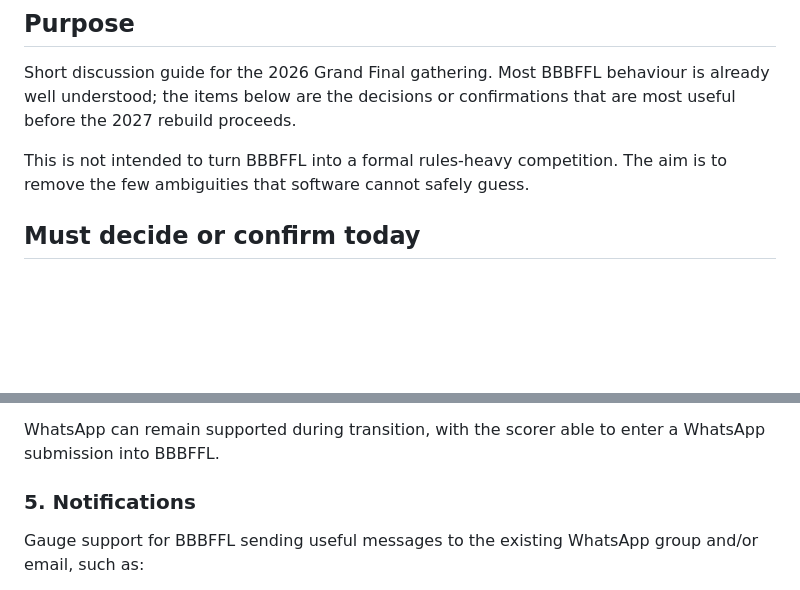
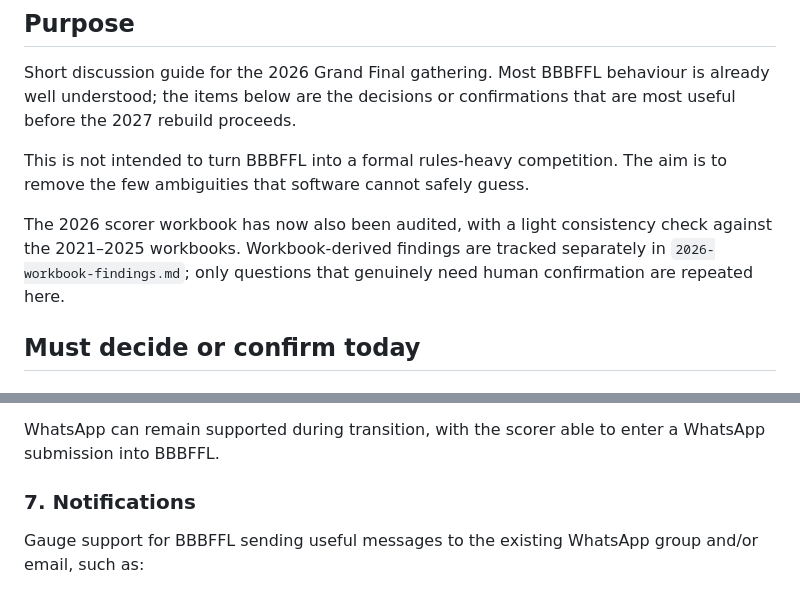
Before and after one commit to JustPlausible/BBBFFL_Scoring, a Markdown page: docs/plans/2026-grand-final-coach-discussion.md, 2 parts joined by grey strips. Drawn GitHub-style; blank space fills up the shorter version.

```diff
--- a/docs/plans/2026-grand-final-coach-discussion.md
+++ b/docs/plans/2026-grand-final-coach-discussion.md
@@ -5,6 +5,8 @@
 Short discussion guide for the 2026 Grand Final gathering. Most BBBFFL behaviour is already well understood; the items below are the decisions or confirmations that are most useful before the 2027 rebuild proceeds.
 
 This is not intended to turn BBBFFL into a formal rules-heavy competition. The aim is to remove the few ambiguities that software cannot safely guess.
+
+The 2026 scorer workbook has now also been audited, with a light consistency check against the 2021–2025 workbooks. Workbook-derived findings are tracked separately in `2026-workbook-findings.md`; only questions that genuinely need human confirmation are repeated here.
 
 ## Must decide or confirm today
 
@@ -54,7 +79,7 @@ Ask whether coaches would use a simple BBBFFL mobile/web team-selection page if
 
 WhatsApp can remain supported during transition, with the scorer able to enter a WhatsApp submission into BBBFFL.
 
-### 5. Notifications
+### 7. Notifications
 
 Gauge support for BBBFFL sending useful messages to the existing WhatsApp group and/or email, such as:
 
```
Also changed, not shown: other parts of docs/plans/2026-grand-final-coach-discussion.md (+29 -4 lines).
